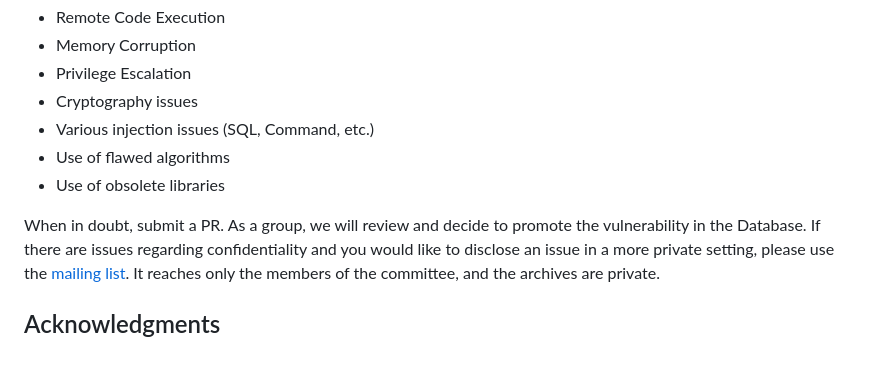
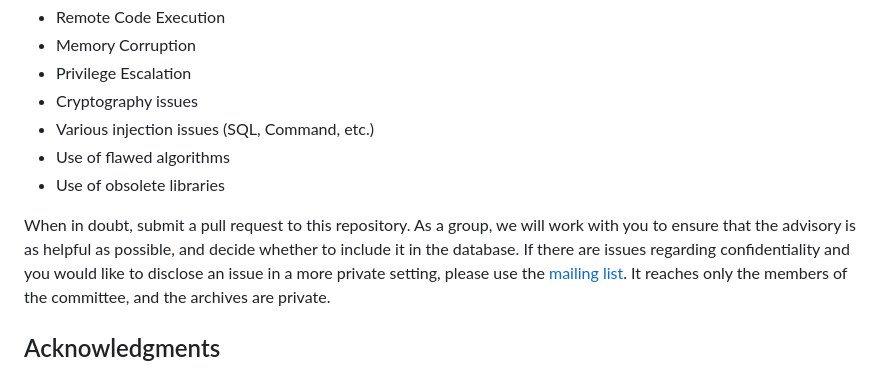
Before and after one commit to haskell/security-advisories, a Markdown page: README.md, the part around the change. Drawn GitHub-style.

Commit message:
change wording around PR and decisions
Co-authored-by: David Thrane Christiansen <david@davidchristiansen.dk>

```diff
--- a/README.md
+++ b/README.md
@@ -108,7 +108,7 @@ The Haskell Security Advisory Database is a collection of security advisories fo
 - Use of flawed algorithms
 - Use of obsolete libraries
 
-When in doubt, submit a PR. As a group, we will review and decide to promote the vulnerability in the Database.
+When in doubt, submit a pull request to this repository. As a group, we will work with you to ensure that the advisory is as helpful as possible, and decide whether to include it in the database.
 If there are issues regarding confidentiality and you would like to disclose an issue in a more private setting, please use the [mailing list](mailto:security-advisories@haskell.org). It reaches only the members of the committee, and the archives are private.
 
 
```
